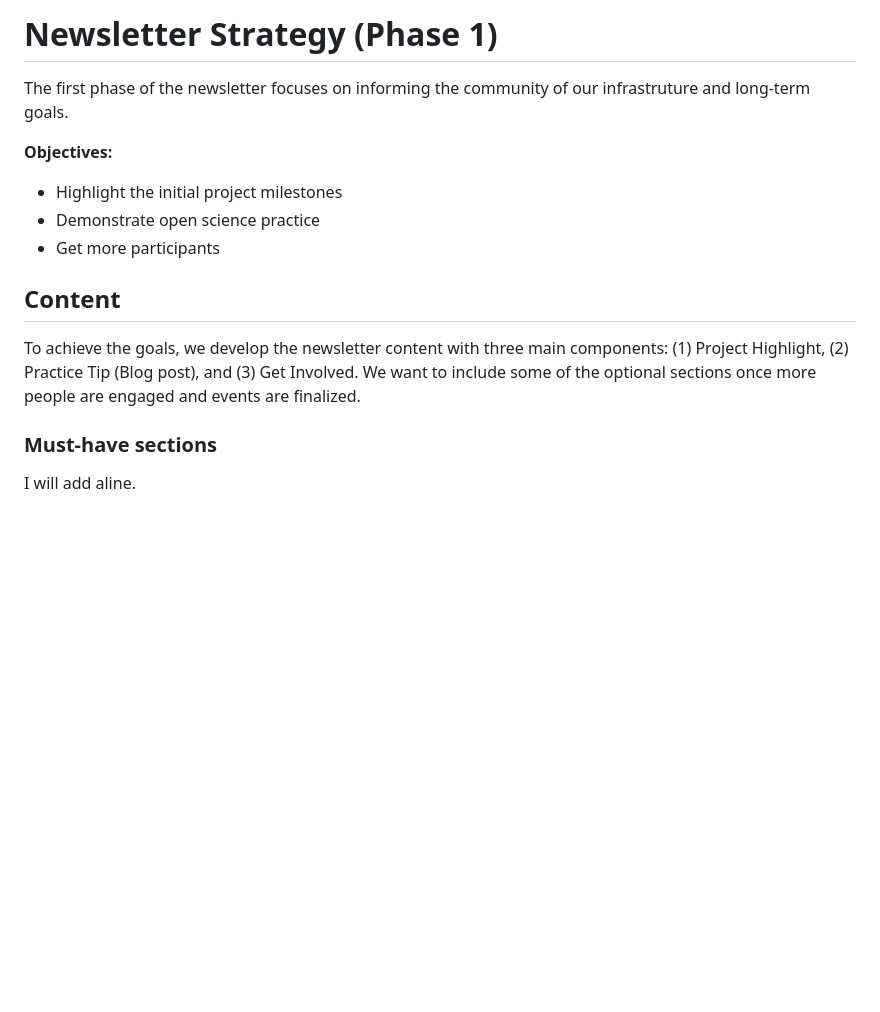
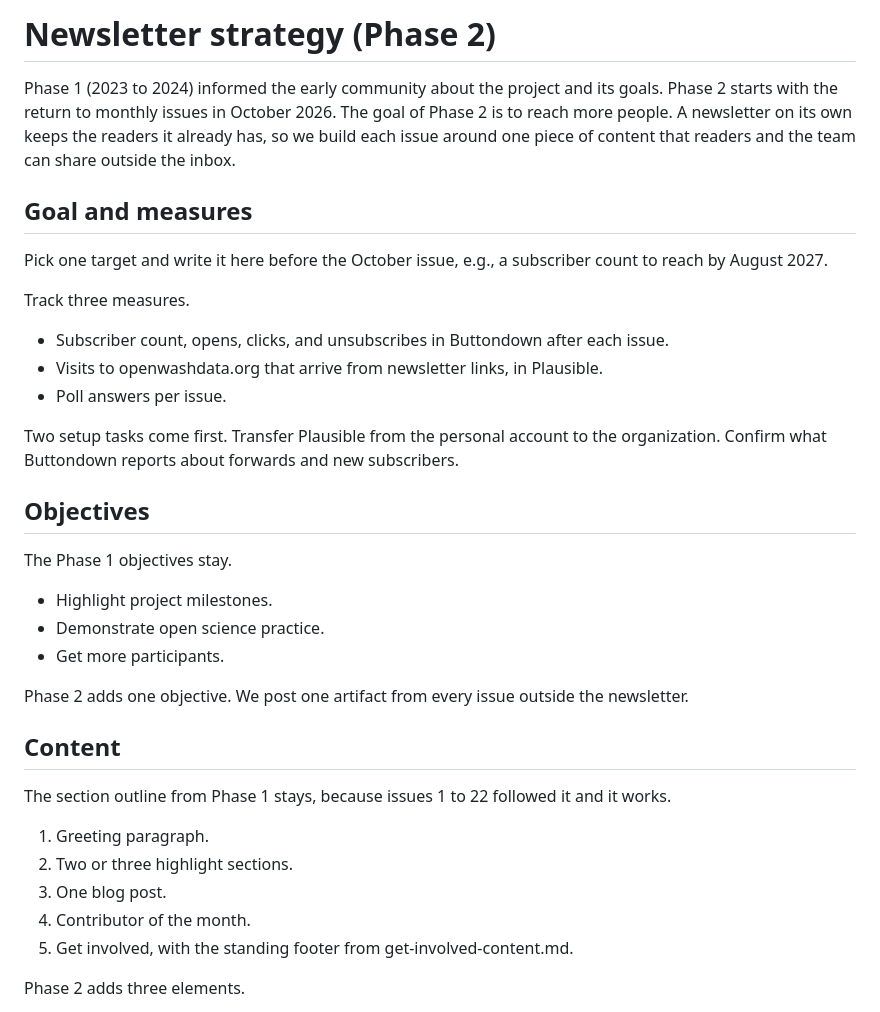
Before and after one commit to openwashdata/newsletter, a Markdown page: strategy.md, the part around one of its changes. GitHub-like rendering; blank space fills up the shorter version.

Commit message:
rework newsletter strategy

```diff
--- a/strategy.md
+++ b/strategy.md
@@ -1,17 +1,49 @@
-# Newsletter Strategy (Phase 1)
+# Newsletter strategy (Phase 2)
 
-The first phase of the newsletter focuses on informing the community of our infrastruture and long-term goals.
+Phase 1 (2023 to 2024) informed the early community about the project and
+its goals. Phase 2 starts with the return to monthly issues in October
+2026. The goal of Phase 2 is to reach more people. A newsletter on its own
+keeps the readers it already has, so we build each issue around one piece
+of content that readers and the team can share outside the inbox.
 
-**Objectives:**
-- Highlight the initial project milestones
-- Demonstrate open science practice
-- Get more participants
+## Goal and measures
+
+Pick one target and write it here before the October issue, e.g., a
+subscriber count to reach by August 2027.
+
+Track three measures.
+
+- Subscriber count, opens, clicks, and unsubscribes in Buttondown after
+  each issue.
+- Visits to openwashdata.org that arrive from newsletter links, in
+  Plausible.
+- Poll answers per issue.
+
+Two setup tasks come first. Transfer Plausible from the personal account
+to the organization. Confirm what Buttondown reports about forwards and
+new subscribers.
+
+## Objectives
+
+The Phase 1 objectives stay.
+
+- Highlight project milestones.
+- Demonstrate open science practice.
+- Get more participants.
+
+Phase 2 adds one objective. We post one artifact from every issue outside
+the newsletter.
 
 ## Content
 
-To achieve the goals, we develop the newsletter content with three main components: (1) Project Highlight, (2) Practice Tip (Blog post), and (3) Get Involved. We want to include some of the optional sections once more people are engaged and events are finalized.
+The section outline from Phase 1 stays, because issues 1 to 22 followed
+it and it works.
 
-### Must-have sections
+1. Greeting paragraph.
+2. Two or three highlight sections.
+3. One blog post.
+4. Contributor of the month.
+5. Get involved, with the standing footer from get-involved-content.md.
 
-I will add aline.
+Phase 2 adds three elements.
 
```
Also changed, not shown: other parts of strategy.md (+64 -43 lines).
